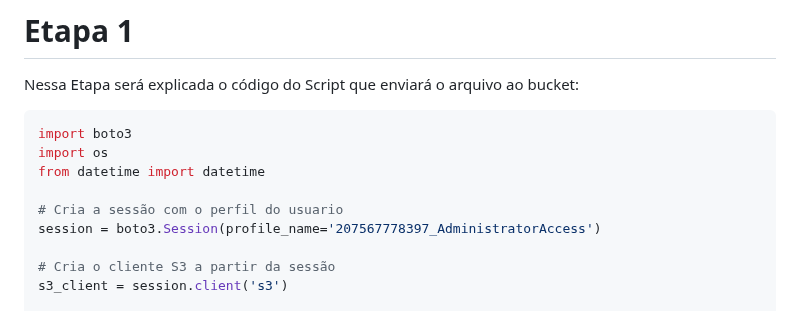
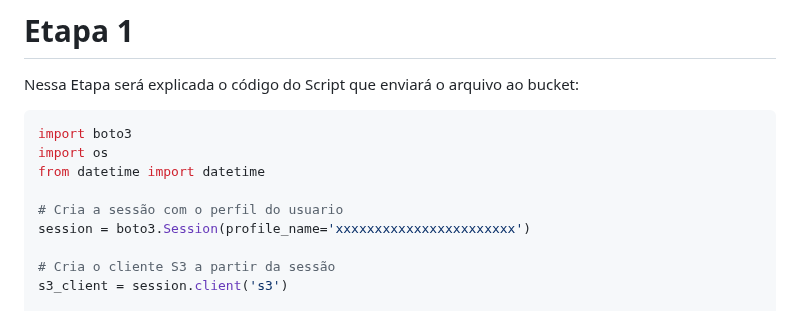
Before and after one commit to L3onVictor/PB-LEONARDO-OLIVEIRA, a Markdown page: Sprint6/Desafio/README.md, the part around the change. Drawn GitHub-style.

Commit message:
Pequenas correções

```diff
--- a/Sprint6/Desafio/README.md
+++ b/Sprint6/Desafio/README.md
@@ -17,7 +17,7 @@ import os
 from datetime import datetime
 
 # Cria a sessão com o perfil do usuario
-session = boto3.Session(profile_name='207567778397_AdministratorAccess')
+session = boto3.Session(profile_name='xxxxxxxxxxxxxxxxxxxxxxx')
 
 # Cria o cliente S3 a partir da sessão
 s3_client = session.client('s3')
```
